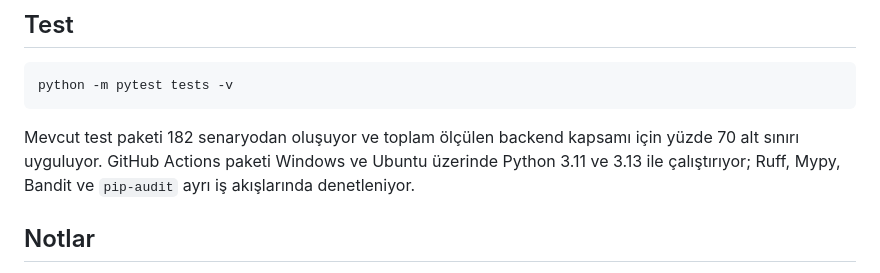
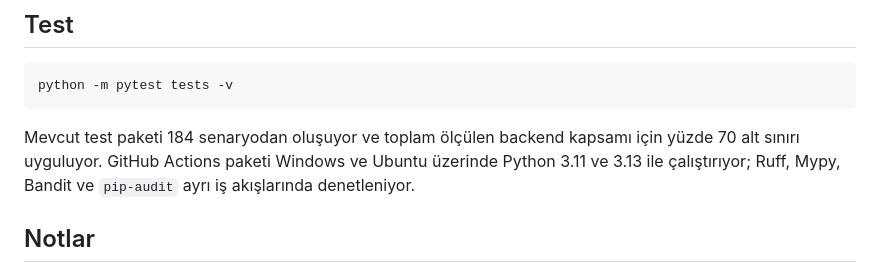
Before and after one commit to AtakanTas-io/NetMon, a Markdown page: README.md, the part around the change. GitHub-like rendering.

Commit message:
Test sayısını güncelle

````diff
--- a/README.md
+++ b/README.md
@@ -142,7 +142,7 @@ Kökteki `calistir.bat`, `build.bat` ve `auto-push.ps1` dosyaları `scripts/wind
 python -m pytest tests -v
 ```
 
-Mevcut test paketi 182 senaryodan oluşuyor ve toplam ölçülen backend kapsamı için yüzde 70 alt sınırı uyguluyor. GitHub Actions paketi Windows ve Ubuntu üzerinde Python 3.11 ve 3.13 ile çalıştırıyor; Ruff, Mypy, Bandit ve `pip-audit` ayrı iş akışlarında denetleniyor.
+Mevcut test paketi 184 senaryodan oluşuyor ve toplam ölçülen backend kapsamı için yüzde 70 alt sınırı uyguluyor. GitHub Actions paketi Windows ve Ubuntu üzerinde Python 3.11 ve 3.13 ile çalıştırıyor; Ruff, Mypy, Bandit ve `pip-audit` ayrı iş akışlarında denetleniyor.
 
 ## Notlar
 
````
